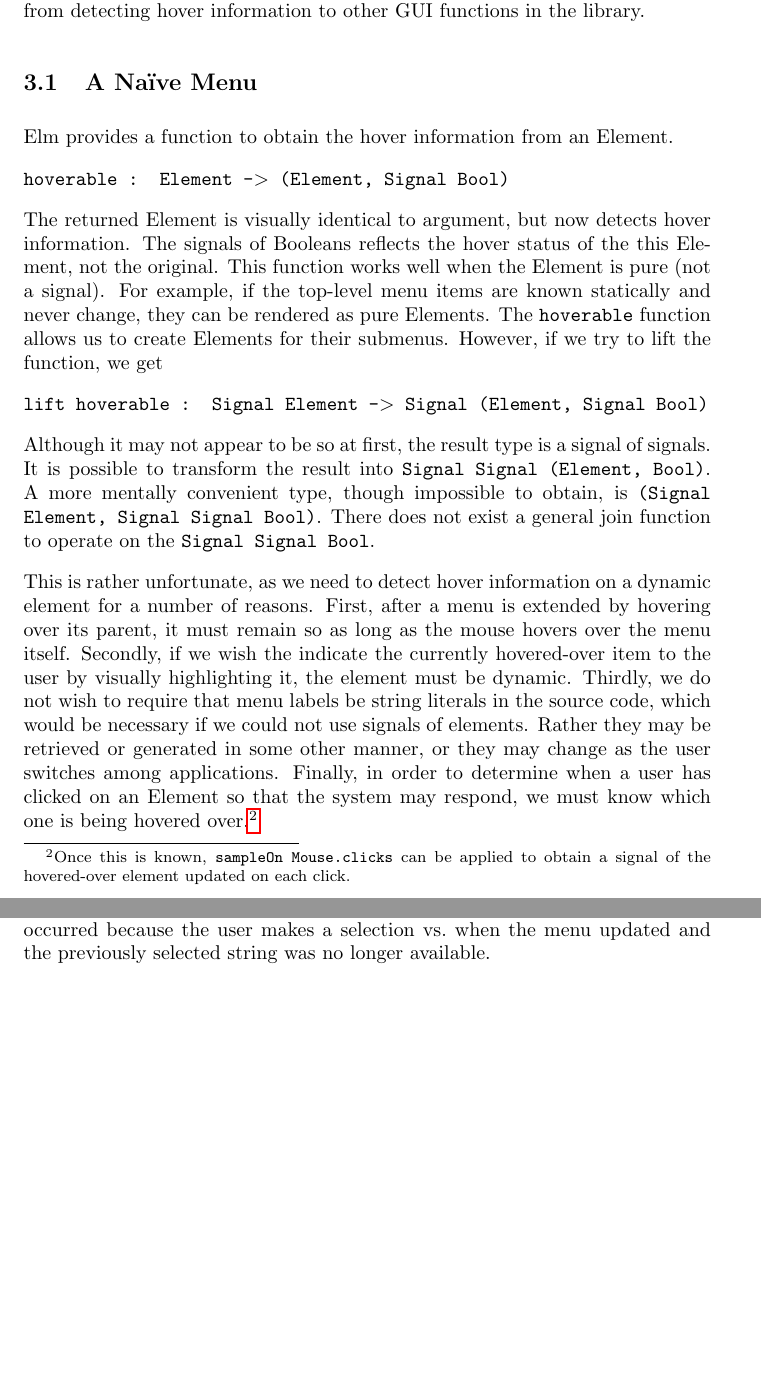
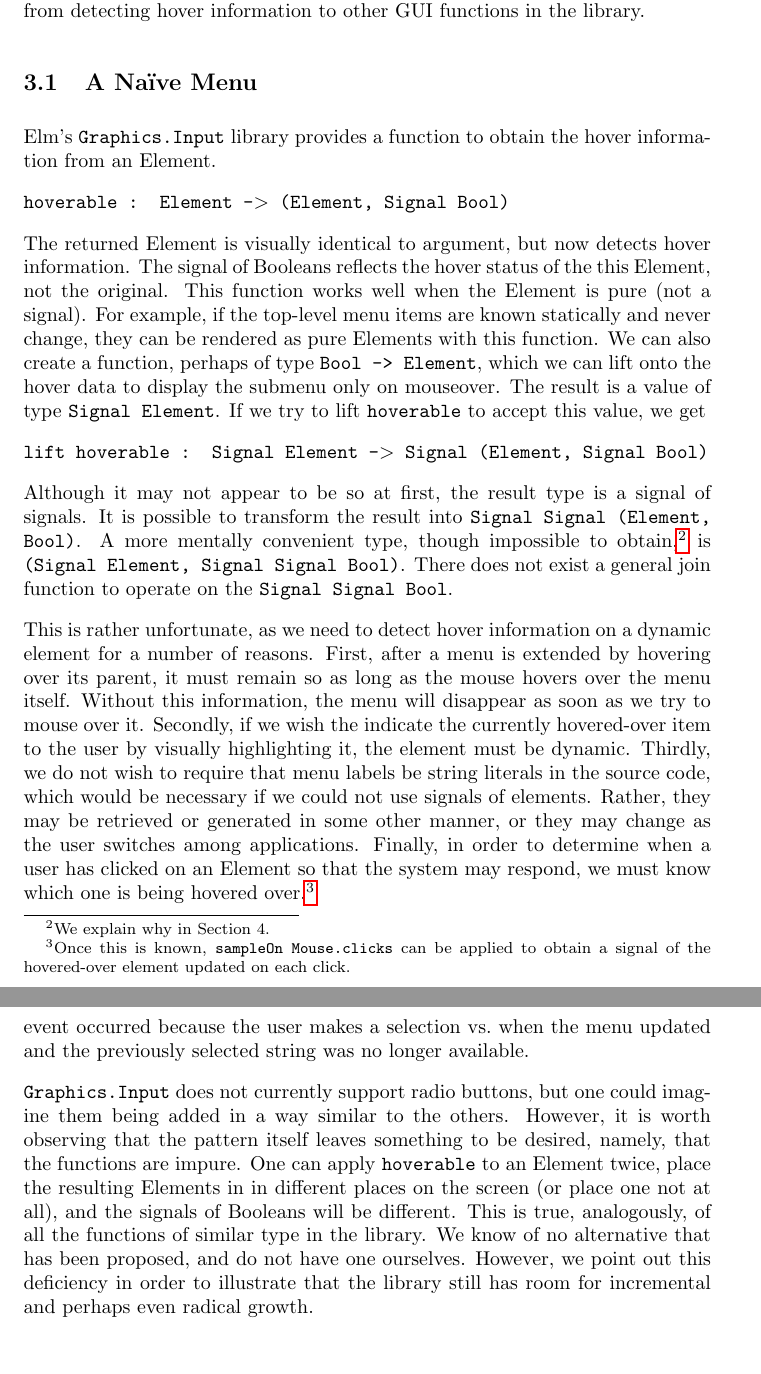
Before and after one commit to ealter/Elm-GUIs, a LaTeX paper (paper/paper.tex): two parts of pages 6 and 8 of 11 before the commit and two parts of pages 6 and 9 of 12 after it, joined at a grey line, cut so that both start at the same text, the shorter picture padded with empty space. Compiled offline with pdfLaTeX.

Commit message:
More revisions

```diff
--- a/paper/paper.tex
+++ b/paper/paper.tex
@@ -290,39 +290,44 @@ from detecting hover information to other GUI functions in the library.
 
 \subsection{A Na\"{i}ve Menu}\label{a-naive-menu}
 
-Elm provides a function to obtain the hover information from an Element.
+Elm's \texttt{Graphics.Input} library provides a function to obtain the hover
+information from an Element.
 
 \texttt{hoverable : Element -\textgreater{} (Element, Signal Bool)}
 
 The returned Element is visually identical to argument, but now detects
-hover information. The signals of Booleans reflects the hover status of
+hover information. The signal of Booleans reflects the hover status of
 the this Element, not the original. This function works well when the
 Element is pure (not a signal). For example, if the top-level menu items are
-known statically and never change, they can be rendered as pure Elements. The
-\texttt{hoverable} function allows us to create Elements for their submenus.
-However, if we try to lift the function, we get
+known statically and never change, they can be rendered as pure Elements with
+this function. We can also create a function, perhaps of type \texttt{Bool ->
+Element}, which we can lift onto the hover data to display the submenu only on
+mouseover. The result is a value of type \texttt{Signal Element}. If we try to
+lift \texttt{hoverable} to accept this value, we get
 
 \texttt{lift hoverable : Signal Element -\textgreater{} Signal (Element, Signal Bool)}
 
 Although it may not appear to be so at first, the result type is a signal of
 signals. It is possible to transform the result into \texttt{Signal Signal
-(Element, Bool)}. A more mentally convenient type, though impossible to obtain,
+(Element, Bool)}. A more mentally convenient type, though impossible to
+obtain,\footnote{We explain why in Section 4.}
 is \texttt{(Signal Element, Signal Signal Bool)}. There does not exist a general
 join function to operate on the \texttt{Signal Signal Bool}.
 
 This is rather unfortunate, as we need to detect hover information on a dynamic
 element for a number of reasons. First, after a menu is extended by hovering
 over its parent, it must remain so as long as the mouse hovers over the menu
-itself. Secondly, if we wish the indicate the currently hovered-over item to the
-user by visually highlighting it, the element must be dynamic. Thirdly, we do
-not wish to require that menu labels be string literals in the source code,
-which would be necessary if we could not use signals of elements. Rather they
-may be retrieved or generated in some other manner, or they may change as the
-user switches among applications. Finally, in order to determine when a user has
-clicked on an Element so that the system may respond, we must know which one is
-being hovered over.\footnote{Once this is known, \texttt{sampleOn Mouse.clicks}
-can be applied to obtain a signal of the hovered-over element updated on each
-click.}
+itself. Without this information, the menu will disappear as soon as we try to
+mouse over it. Secondly, if we wish the indicate the currently hovered-over item
+to the user by visually highlighting it, the element must be dynamic. Thirdly,
+we do not wish to require that menu labels be string literals in the source
+code, which would be necessary if we could not use signals of elements. Rather,
+they may be retrieved or generated in some other manner, or they may change as
+the user switches among applications. Finally, in order to determine when a user
+has clicked on an Element so that the system may respond, we must know which one
+is being hovered over.\footnote{Once this is known, \texttt{sampleOn
+Mouse.clicks} can be applied to obtain a signal of the hovered-over element
+updated on each click.}
 
 \subsection{Dynamic Hovering}
 However, it is possible to implement the following function:
@@ -427,19 +434,20 @@ Drop-down menus do not use the same paradigm as the rest; there is
 only because there seems to be no way to supply a
 \texttt{Signal {[}String{]}}, but because drop-downs are commonly used
 in groups. Multiple menus reporting on one signal would be very
-convenient. If the menus were dynamic, it would be useful to determine
-when an event occurred because the user makes a selection vs.~when the
+convenient. If the menus were dynamic, it would be useful for the API to
+indicate when an event occurred because the user makes a selection vs.~when the
 menu updated and the previously selected string was no longer available.
 
-% These are likely unnecessary and cause page breaks in bad places.
-%
-%\texttt{Graphics.Input} does not currently support radio buttons.
-%
-%As an aside, \texttt{button} is an impure function. One can create two
-%buttons with the same label and place them in different places on the
-%screen (or place one not at all), and the signals of press events will
-%be different. Lifting a joined version onto a signal of strings does not
-%change this fact.
+\texttt{Graphics.Input} does not currently support radio buttons, but one could
+imagine them being added in a way similar to the others. However, it is worth
+observing that the pattern itself leaves something to be desired, namely, that
+the functions are impure. One can apply \texttt{hoverable} to an Element twice,
+place the resulting Elements in in different places on the screen (or place one
+not at all), and the signals of Booleans will be different. This is true,
+analogously, of all the functions of similar type in the library. We know of no
+alternative that has been proposed, and do not have one ourselves. However, we
+point out this deficiency in order to illustrate that the library still has room
+for incremental and perhaps even radical growth.
 
 \section{Implementing Menus}\label{implementing-menus}
 
```
Also changed, not shown: paper/paper.tex (30 more changed lines).
